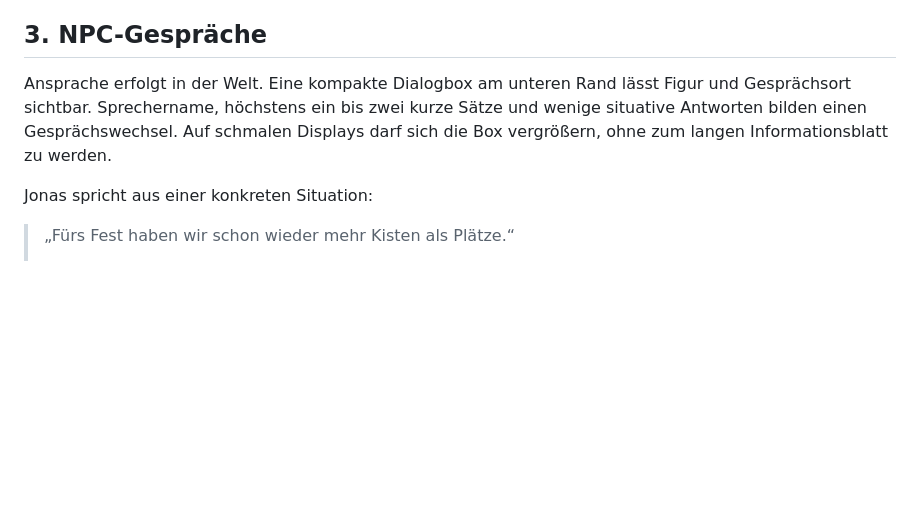
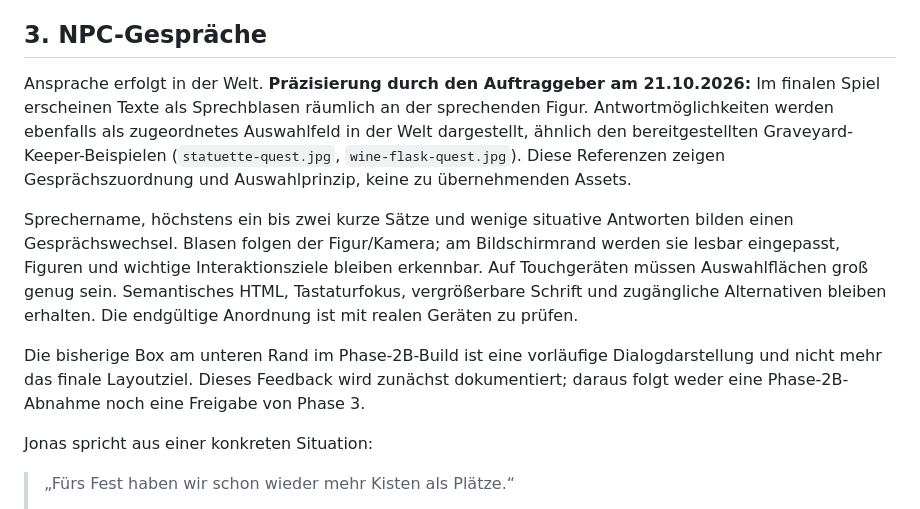
Before and after one commit to IndieStu/WERKgame, a Markdown page: docs/design/creative-direction.md, the part around the change. Rendered like a GitHub page; blank space fills up the shorter version.

Commit message:
Record character anchored dialogue and physical station direction

```diff
--- a/docs/design/creative-direction.md
+++ b/docs/design/creative-direction.md
@@ -39,7 +39,11 @@ Die Welt gibt Orientierung durch Standorte, Silhouetten, Reaktionen und wiederer
 
 ## 3. NPC-Gespräche
 
-Ansprache erfolgt in der Welt. Eine kompakte Dialogbox am unteren Rand lässt Figur und Gesprächsort sichtbar. Sprechername, höchstens ein bis zwei kurze Sätze und wenige situative Antworten bilden einen Gesprächswechsel. Auf schmalen Displays darf sich die Box vergrößern, ohne zum langen Informationsblatt zu werden.
+Ansprache erfolgt in der Welt. **Präzisierung durch den Auftraggeber am 21.10.2026:** Im finalen Spiel erscheinen Texte als Sprechblasen räumlich an der sprechenden Figur. Antwortmöglichkeiten werden ebenfalls als zugeordnetes Auswahlfeld in der Welt dargestellt, ähnlich den bereitgestellten Graveyard-Keeper-Beispielen (`statuette-quest.jpg`, `wine-flask-quest.jpg`). Diese Referenzen zeigen Gesprächszuordnung und Auswahlprinzip, keine zu übernehmenden Assets.
+
+Sprechername, höchstens ein bis zwei kurze Sätze und wenige situative Antworten bilden einen Gesprächswechsel. Blasen folgen der Figur/Kamera; am Bildschirmrand werden sie lesbar eingepasst, Figuren und wichtige Interaktionsziele bleiben erkennbar. Auf Touchgeräten müssen Auswahlflächen groß genug sein. Semantisches HTML, Tastaturfokus, vergrößerbare Schrift und zugängliche Alternativen bleiben erhalten. Die endgültige Anordnung ist mit realen Geräten zu prüfen.
+
+Die bisherige Box am unteren Rand im Phase-2B-Build ist eine vorläufige Dialogdarstellung und nicht mehr das finale Layoutziel. Dieses Feedback wird zunächst dokumentiert; daraus folgt weder eine Phase-2B-Abnahme noch eine Freigabe von Phase 3.
 
 Jonas spricht aus einer konkreten Situation:
 
```
Also changed, not shown: docs/design/regalquest-storyboard.md (+6 -2 lines), docs/phase-2b/bericht.md (+4 -0 lines).
